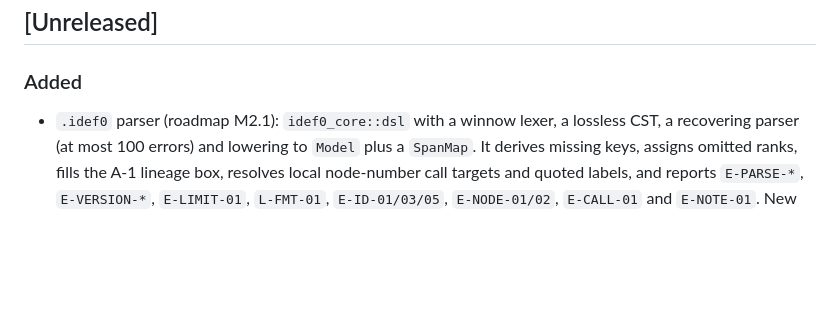
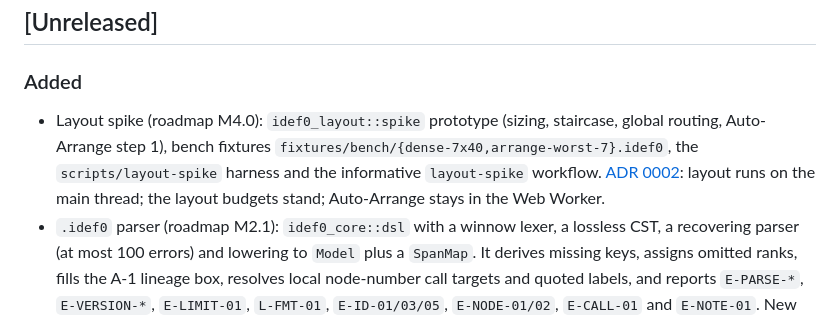
Before and after one commit to ArthurKeen/idef0-rs, a Markdown page: CHANGELOG.md, the part around the change. Rendered like a GitHub page; blank space fills up the shorter version.

```diff
--- a/CHANGELOG.md
+++ b/CHANGELOG.md
@@ -7,6 +7,7 @@ policy in [docs/architecture.md §16](docs/architecture.md#16-release-and-versio
 ## [Unreleased]
 
 ### Added
+- Layout spike (roadmap M4.0): `idef0_layout::spike` prototype (sizing, staircase, global routing, Auto-Arrange step 1), bench fixtures `fixtures/bench/{dense-7x40,arrange-worst-7}.idef0`, the `scripts/layout-spike` harness and the informative `layout-spike` workflow. [ADR 0002](docs/adr/0002-layout-budgets-and-worker.md): layout runs on the main thread; the layout budgets stand; Auto-Arrange stays in the Web Worker.
 - `.idef0` parser (roadmap M2.1): `idef0_core::dsl` with a winnow lexer, a lossless CST, a recovering parser (at most 100 errors) and lowering to `Model` plus a `SpanMap`. It derives missing keys, assigns omitted ranks, fills the A-1 lineage box, resolves local node-number call targets and quoted labels, and reports `E-PARSE-*`, `E-VERSION-*`, `E-LIMIT-01`, `L-FMT-01`, `E-ID-01/03/05`, `E-NODE-01/02`, `E-CALL-01` and `E-NOTE-01`. New fixtures: `fixtures/valid/`, `fixtures/invalid/<code>/`, `fixtures/lint/L-FMT-01/`, with diagnostics snapshots.
 - Identity (roadmap M1.4; D6, D14): `idef0_core::identity` implements the slug rule (NFKD via the new `unicode-normalization` dependency), the `KeyMinter` trait with `SlugMinter` (lowest free `-2`, `-3` suffix, retired keys count as taken) and structural arrow ids (`A0:1O1->2I1#0`, `->*`, `*->`, `/i`). Diagnostics now name edges by `ArrowId`. The ids of the JSON fixtures are pinned in `.ids` files generated by an independent reference implementation.
 - Core type check (roadmap M1.3): `idef0_core::typecheck` reports `E-ID-02`, `E-ID-04`, `E-NODE-02`, `E-NODE-03`, `E-TYPE-01`..`05`, `E-CALL-02` and `E-NOTE-01`; `idef0_core::diag` holds `Diagnostic` and the core E-code registry, kept equal to metamodel §18 by a test. All 144 cells of the arrow-typing table are tested.
```
Also changed, not shown: docs/adr/0002-layout-budgets-and-worker.md (added, +68 -0 lines), docs/spec/layout.md (+3 -3 lines).
